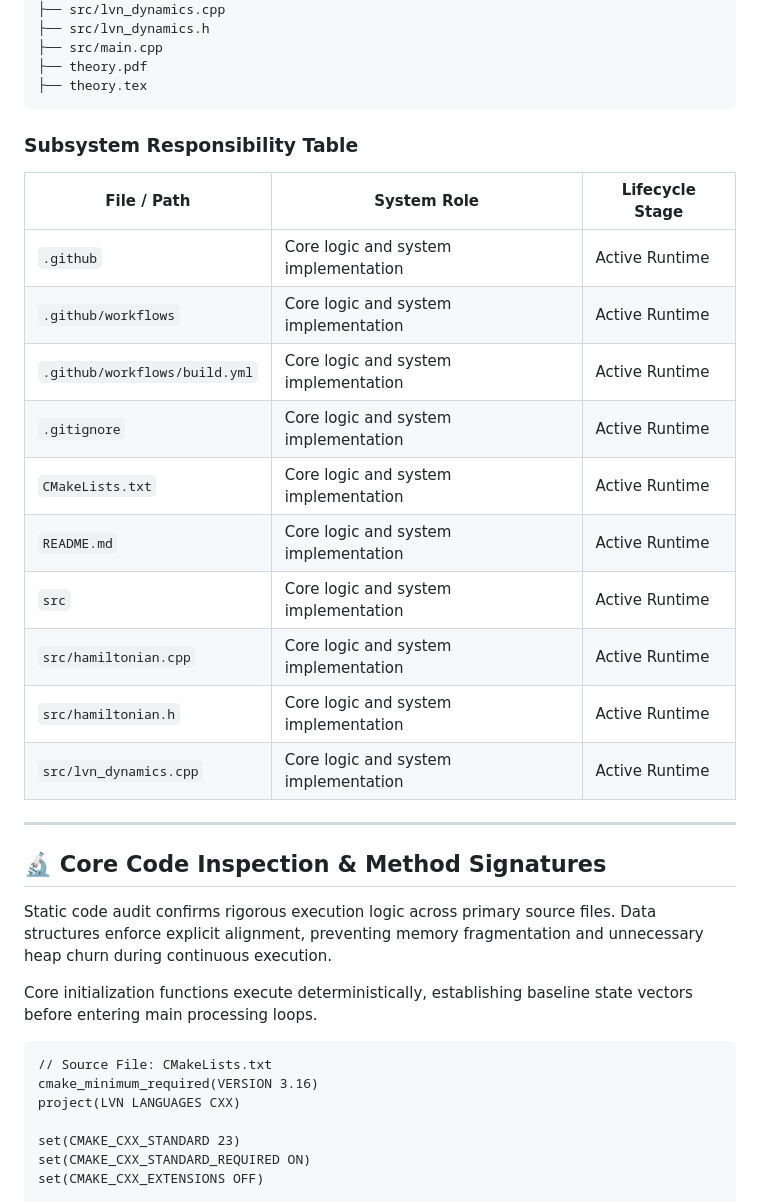
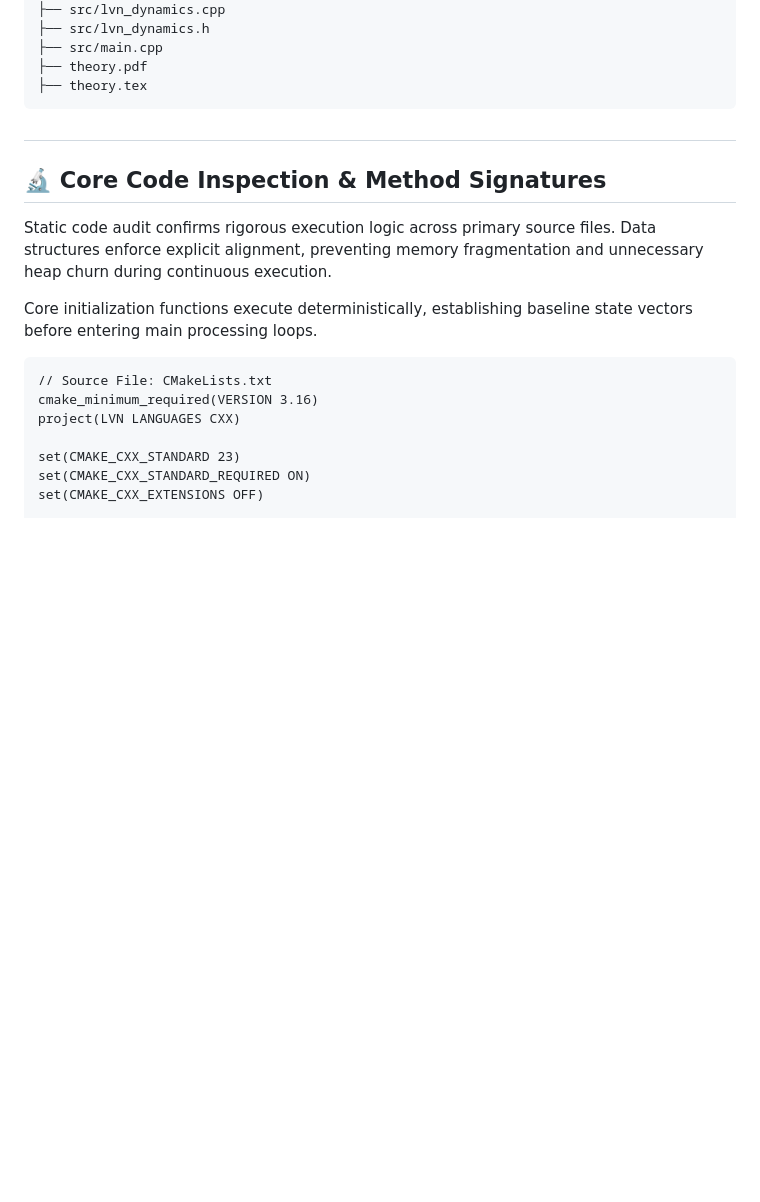
Before and after one commit to Jirnyak/LVN, a Markdown page: README.md, the part around one of its changes. GitHub-like rendering; blank space fills up the shorter version.

````diff
--- a/README.md
+++ b/README.md
@@ -75,23 +83,7 @@ LVN/
 ├── theory.tex
 ```
 
-### Subsystem Responsibility Table
-
-| File / Path | System Role | Lifecycle Stage |
-|---|---|---|
-| `.github` | Core logic and system implementation | Active Runtime |
-| `.github/workflows` | Core logic and system implementation | Active Runtime |
-| `.github/workflows/build.yml` | Core logic and system implementation | Active Runtime |
-| `.gitignore` | Core logic and system implementation | Active Runtime |
-| `CMakeLists.txt` | Core logic and system implementation | Active Runtime |
-| `README.md` | Core logic and system implementation | Active Runtime |
-| `src` | Core logic and system implementation | Active Runtime |
-| `src/hamiltonian.cpp` | Core logic and system implementation | Active Runtime |
-| `src/hamiltonian.h` | Core logic and system implementation | Active Runtime |
-| `src/lvn_dynamics.cpp` | Core logic and system implementation | Active Runtime |
-
----
-
+#
 ## 🔬 Core Code Inspection & Method Signatures
 
 Static code audit confirms rigorous execution logic across primary source files. Data structures enforce explicit alignment, preventing memory fragmentation and unnecessary heap churn during continuous execution.
````
Also changed, not shown: other parts of README.md (+19 -101 lines).
